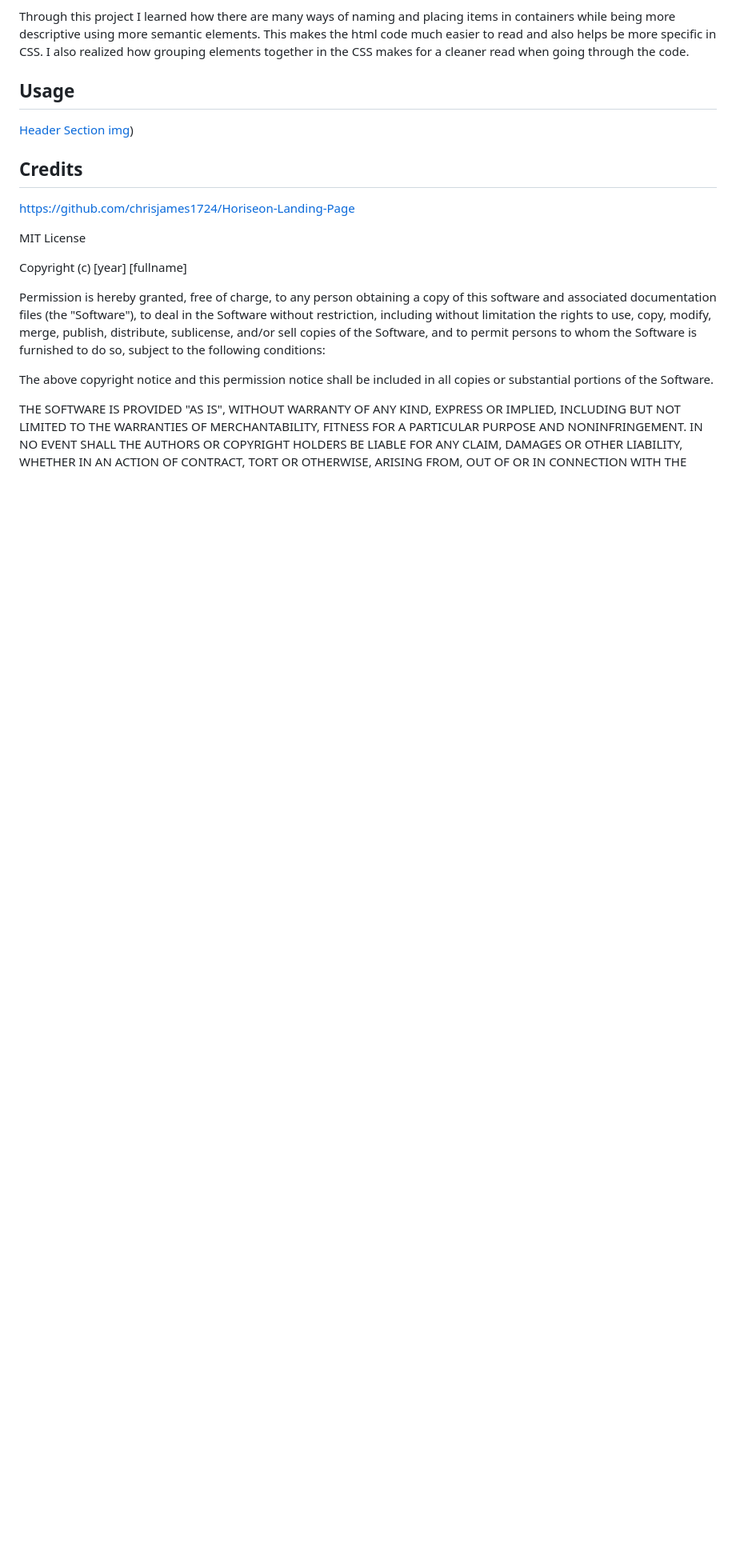
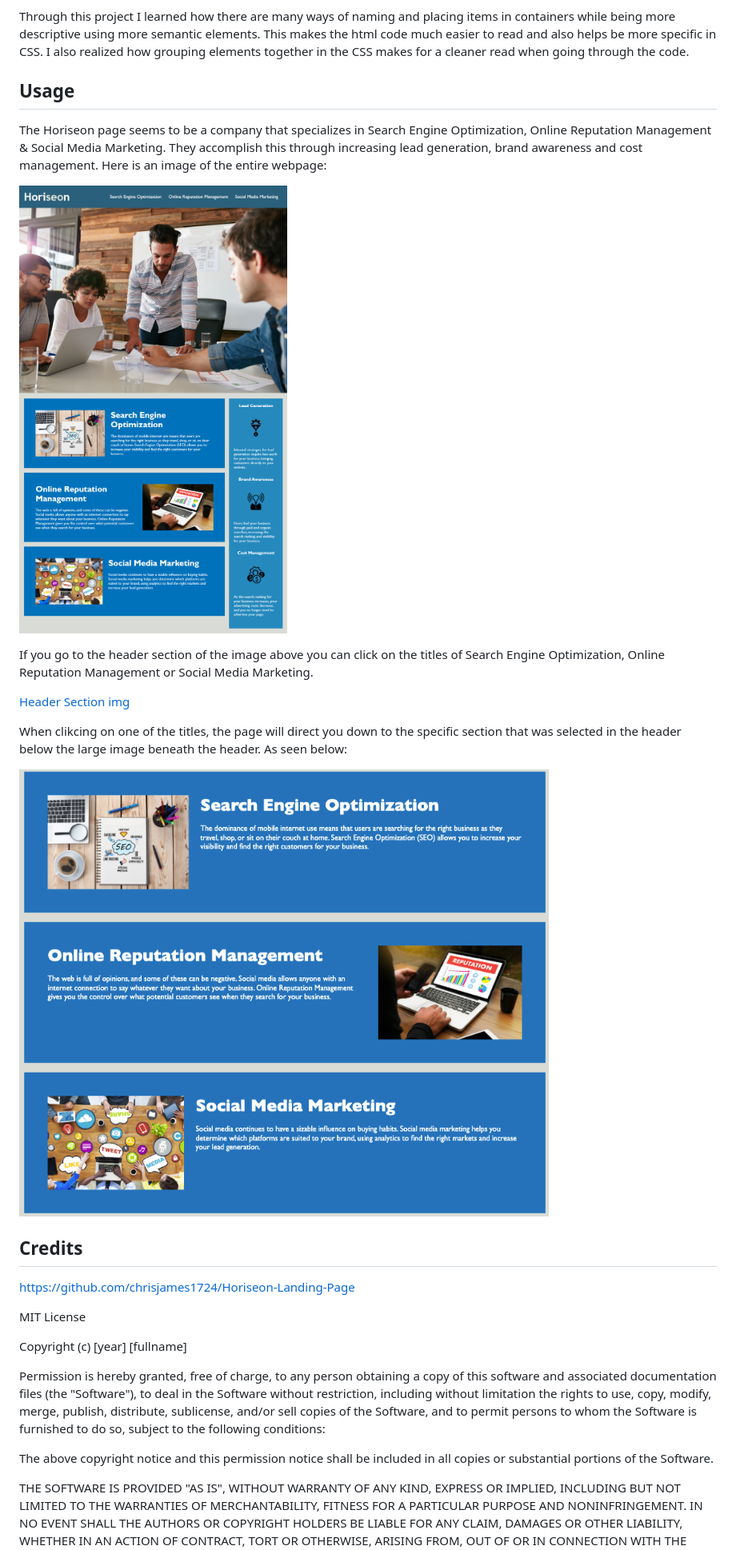
Before and after one commit to chrisjames1724/Horiseon-Landing-Page, a Markdown page: README.md, the part around the change. Shown: that part at 80% size. Drawn GitHub-style; pictures changed too: assets/images/Horiseon Homepage.png (added), assets/images/SEO, ORM, SMM sections.png (added); blank space fills up the shorter version.

Commit message:
README Updates 4

```diff
--- a/README.md
+++ b/README.md
@@ -10,7 +10,17 @@ Through this project I learned how there are many ways of naming and placing ite
 
 ## Usage
 
-[Header Section img](<assets/images/Header Section Horiseon.png>))
+The Horiseon page seems to be a company that specializes in Search Engine Optimization, Online Reputation Management & Social Media Marketing. They accomplish this through increasing lead generation, brand awareness and cost management. Here is an image of the entire webpage:
+
+![Horiseon Homepage](<assets/images/Horiseon Homepage.png>)
+
+If you go to the header section of the image above you can click on the titles of Search Engine Optimization, Online Reputation Management or Social Media Marketing.
+
+[Header Section img](<assets/images/Header Section Horiseon.png>)
+
+When clikcing on one of the titles, the page will direct you down to the specific section that was selected in the header below the large image beneath the header. As seen below:
+
+![SEO, ORM, SMM sections](<assets/images/SEO, ORM, SMM sections.png>)
 
 ## Credits
 
```
Also changed, not shown: 1 other file.
